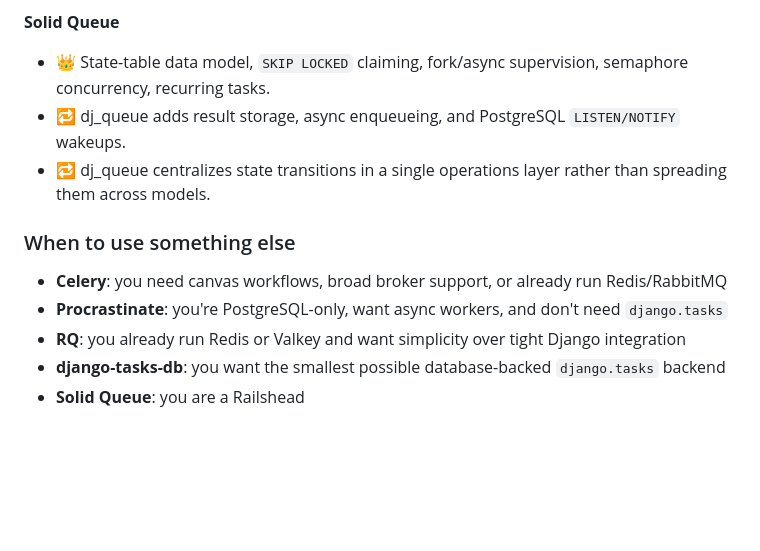
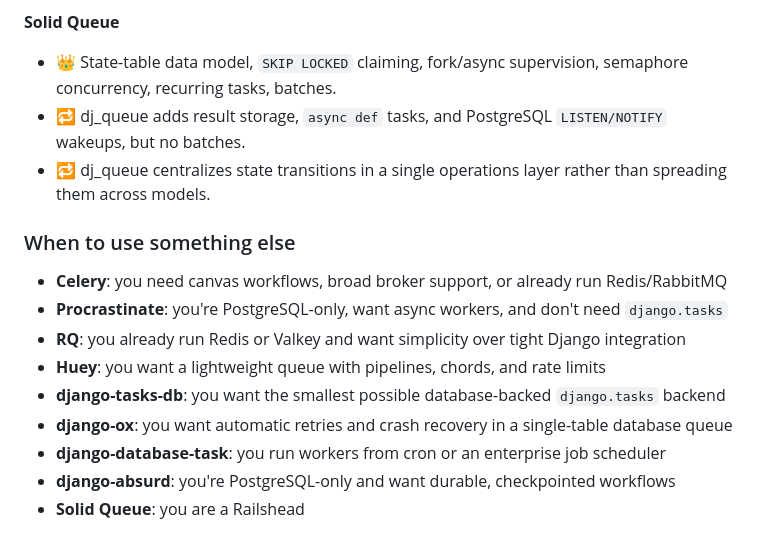
Before and after one commit to coriocactus/dj_queue, a Markdown page: docs/COMPARISONS.md, the part around one of its changes. GitHub-like rendering; blank space fills up the shorter version.

```diff
--- a/docs/COMPARISONS.md
+++ b/docs/COMPARISONS.md
@@ -67,8 +91,8 @@
 
 **Solid Queue**
 
-- 👑 State-table data model, `SKIP LOCKED` claiming, fork/async supervision, semaphore concurrency, recurring tasks.
-- 🔁 dj_queue adds result storage, async enqueueing, and PostgreSQL `LISTEN/NOTIFY` wakeups.
+- 👑 State-table data model, `SKIP LOCKED` claiming, fork/async supervision, semaphore concurrency, recurring tasks, batches.
+- 🔁 dj_queue adds result storage, `async def` tasks, and PostgreSQL `LISTEN/NOTIFY` wakeups, but no batches.
 - 🔁 dj_queue centralizes state transitions in a single operations layer rather than spreading them across models.
 
 ### When to use something else
@@ -76,5 +100,9 @@
 - **Celery**: you need canvas workflows, broad broker support, or already run Redis/RabbitMQ
 - **Procrastinate**: you're PostgreSQL-only, want async workers, and don't need `django.tasks`
 - **RQ**: you already run Redis or Valkey and want simplicity over tight Django integration
+- **Huey**: you want a lightweight queue with pipelines, chords, and rate limits
 - **django-tasks-db**: you want the smallest possible database-backed `django.tasks` backend
+- **django-ox**: you want automatic retries and crash recovery in a single-table database queue
+- **django-database-task**: you run workers from cron or an enterprise job scheduler
+- **django-absurd**: you're PostgreSQL-only and want durable, checkpointed workflows
 - **Solid Queue**: you are a Railshead
```
Also changed, not shown: other parts of docs/COMPARISONS.md (+32 -8 lines).
